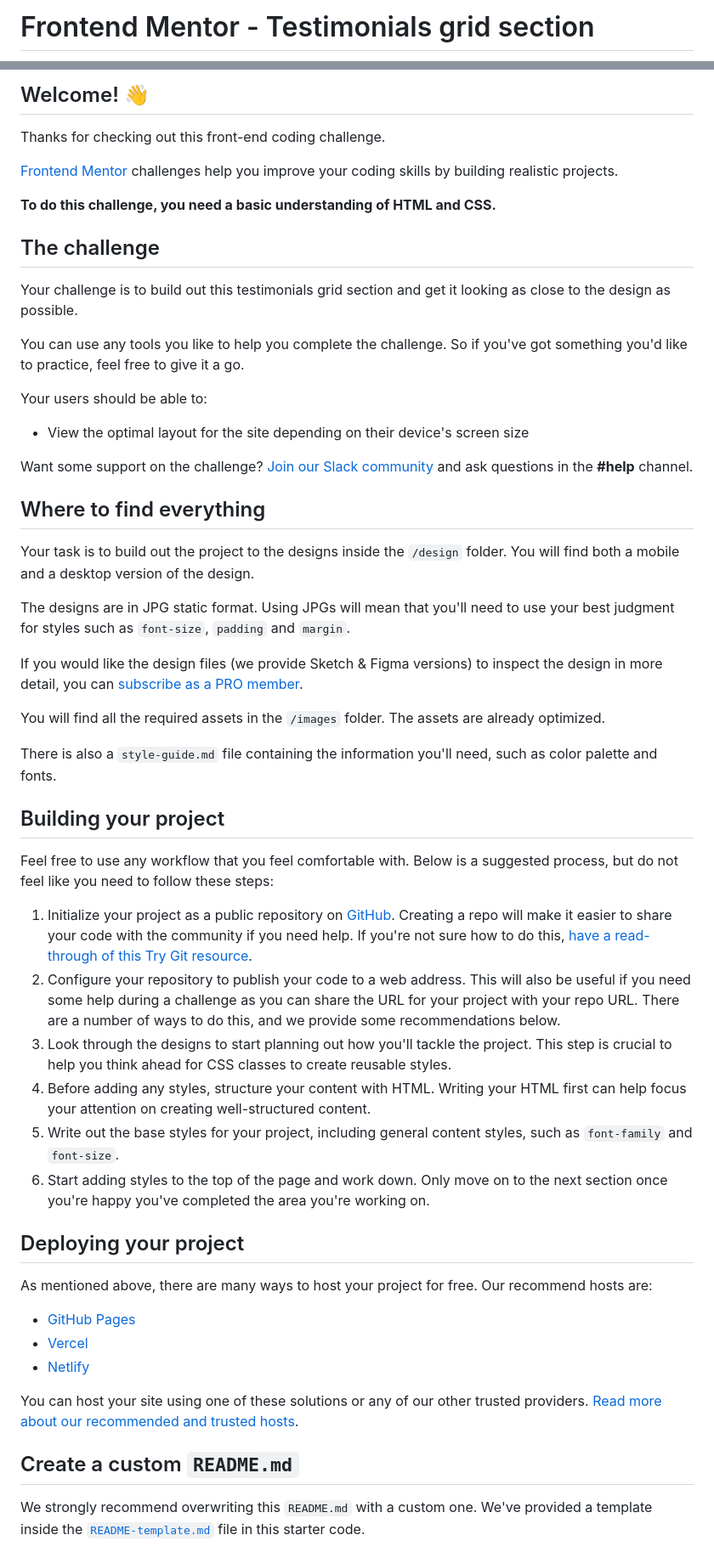
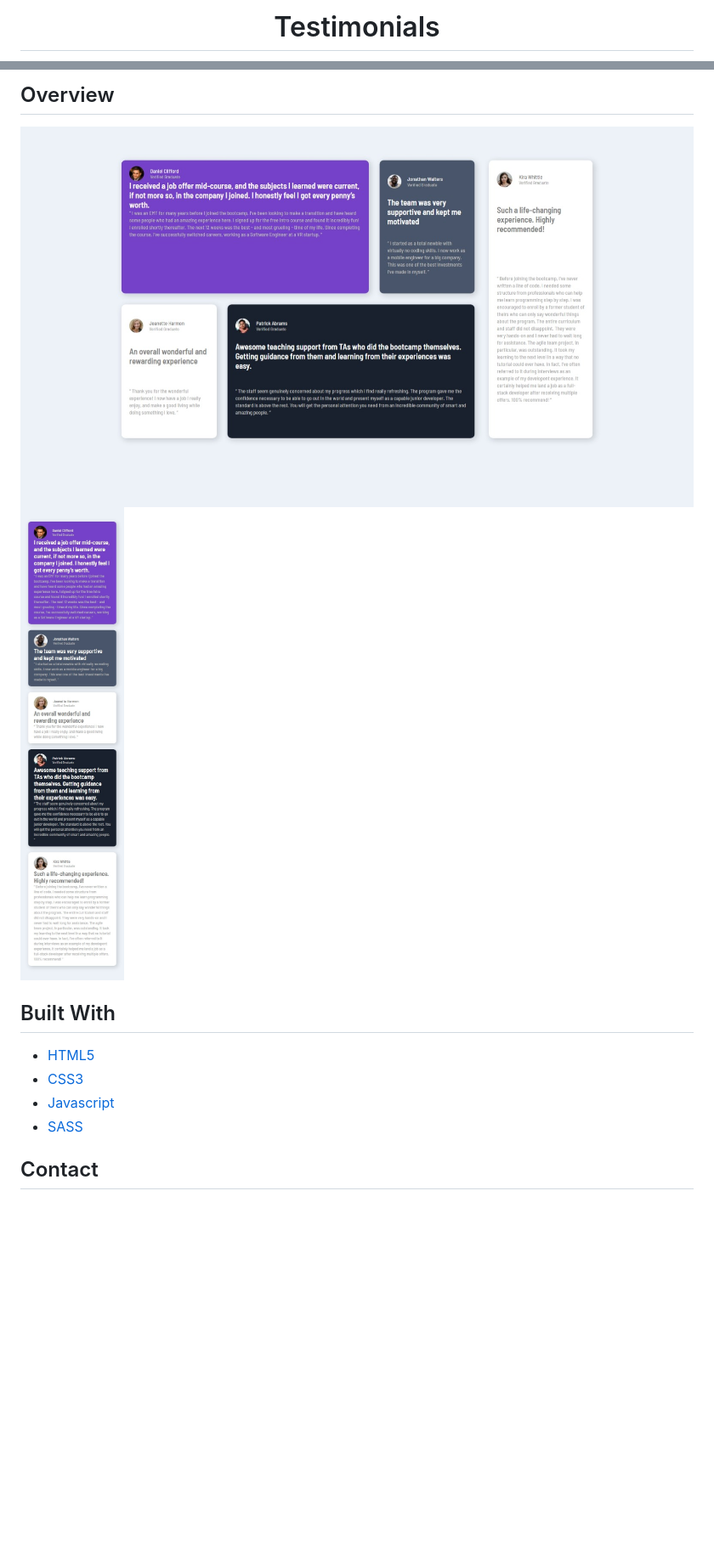
Before and after one commit to vetrisuriya/Testimonials-Grid, a Markdown page: README.md, 2 parts joined by grey strips. Shown: that part at 85% size. Drawn GitHub-style; pictures changed too: desktop.jpeg (added), mobile.jpeg (added); blank space fills up the shorter version.

```diff
--- a/README.md
+++ b/README.md
@@ -1,2 +1,2 @@
-# Frontend Mentor - Testimonials grid section
+<h1 align="center">Testimonials</h1>
 
@@ -4,58 +8,15 @@
 
-## Welcome! 👋
+## Overview
 
-Thanks for checking out this front-end coding challenge.
+![screenshot](desktop.jpeg)
+![screenshot](mobile.jpeg)
 
-[Frontend Mentor](https://www.frontendmentor.io) challenges help you improve your coding skills by building realistic projects.
+## Built With
 
-**To do this challenge, you need a basic understanding of HTML and CSS.**
+- [HTML5](#!)
+- [CSS3](#!)
+- [Javascript](#!)
+- [SASS](#!)
 
-## The challenge
+## Contact
 
-Your challenge is to build out this testimonials grid section and get it looking as close to the design as possible.
-
-You can use any tools you like to help you complete the challenge. So if you've got something you'd like to practice, feel free to give it a go.
-
-Your users should be able to:
-
-- View the optimal layout for the site depending on their device's screen size
-
-Want some support on the challenge? [Join our Slack community](https://www.frontendmentor.io/slack) and ask questions in the **#help** channel.
-
-## Where to find everything
-
-Your task is to build out the project to the designs inside the `/design` folder. You will find both a mobile and a desktop version of the design.
-
-The designs are in JPG static format. Using JPGs will mean that you'll need to use your best judgment for styles such as `font-size`, `padding` and `margin`.
-
-If you would like the design files (we provide Sketch & Figma versions) to inspect the design in more detail, you can [subscribe as a PRO member](https://www.frontendmentor.io/pro).
-
-You will find all the required assets in the `/images` folder. The assets are already optimized.
-
-There is also a `style-guide.md` file containing the information you'll need, such as color palette and fonts.
-
-## Building your project
-
-Feel free to use any workflow that you feel comfortable with. Below is a suggested process, but do not feel like you need to follow these steps:
-
-1. Initialize your project as a public repository on [GitHub](https://github.com/). Creating a repo will make it easier to share your code with the community if you need help. If you're not sure how to do this, [have a read-through of this Try Git resource](https://try.github.io/).
-2. Configure your repository to publish your code to a web address. This will also be useful if you need some help during a challenge as you can share the URL for your project with your repo URL. There are a number of ways to do this, and we provide some recommendations below.
-3. Look through the designs to start planning out how you'll tackle the project. This step is crucial to help you think ahead for CSS classes to create reusable styles.
-4. Before adding any styles, structure your content with HTML. Writing your HTML first can help focus your attention on creating well-structured content.
-5. Write out the base styles for your project, including general content styles, such as `font-family` and `font-size`.
-6. Start adding styles to the top of the page and work down. Only move on to the next section once you're happy you've completed the area you're working on.
-
-## Deploying your project
-
-As mentioned above, there are many ways to host your project for free. Our recommend hosts are:
-
-- [GitHub Pages](https://pages.github.com/)
-- [Vercel](https://vercel.com/)
-- [Netlify](https://www.netlify.com/)
-
-You can host your site using one of these solutions or any of our other trusted providers. [Read more about our recommended and trusted hosts](https://medium.com/frontend-mentor/frontend-mentor-trusted-hosting-providers-bf000dfebe).
-
-## Create a custom `README.md`
-
-We strongly recommend overwriting this `README.md` with a custom one. We've provided a template inside the [`README-template.md`](./README-template.md) file in this starter code.
-
```
Also changed, not shown: other parts of README.md (+8 -31 lines).
